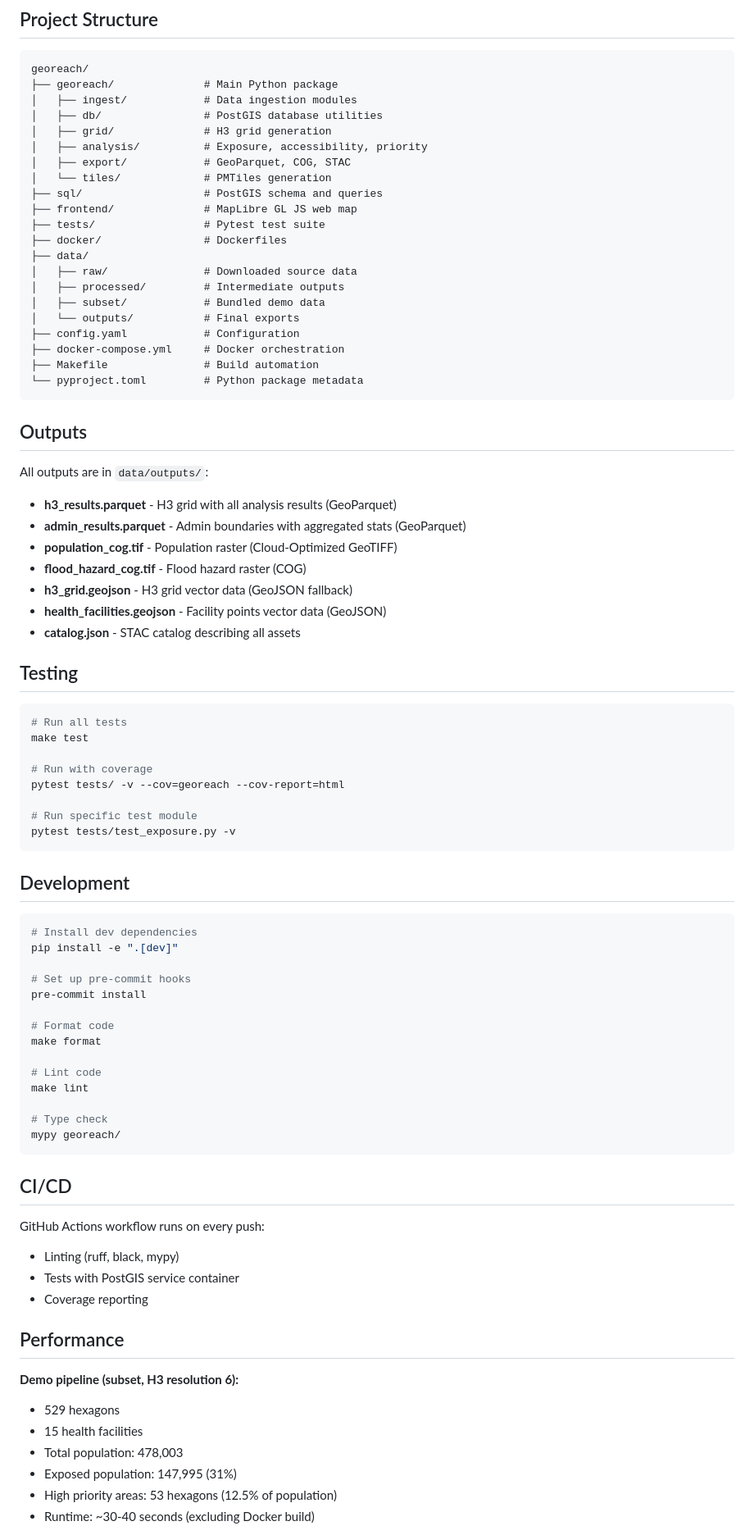
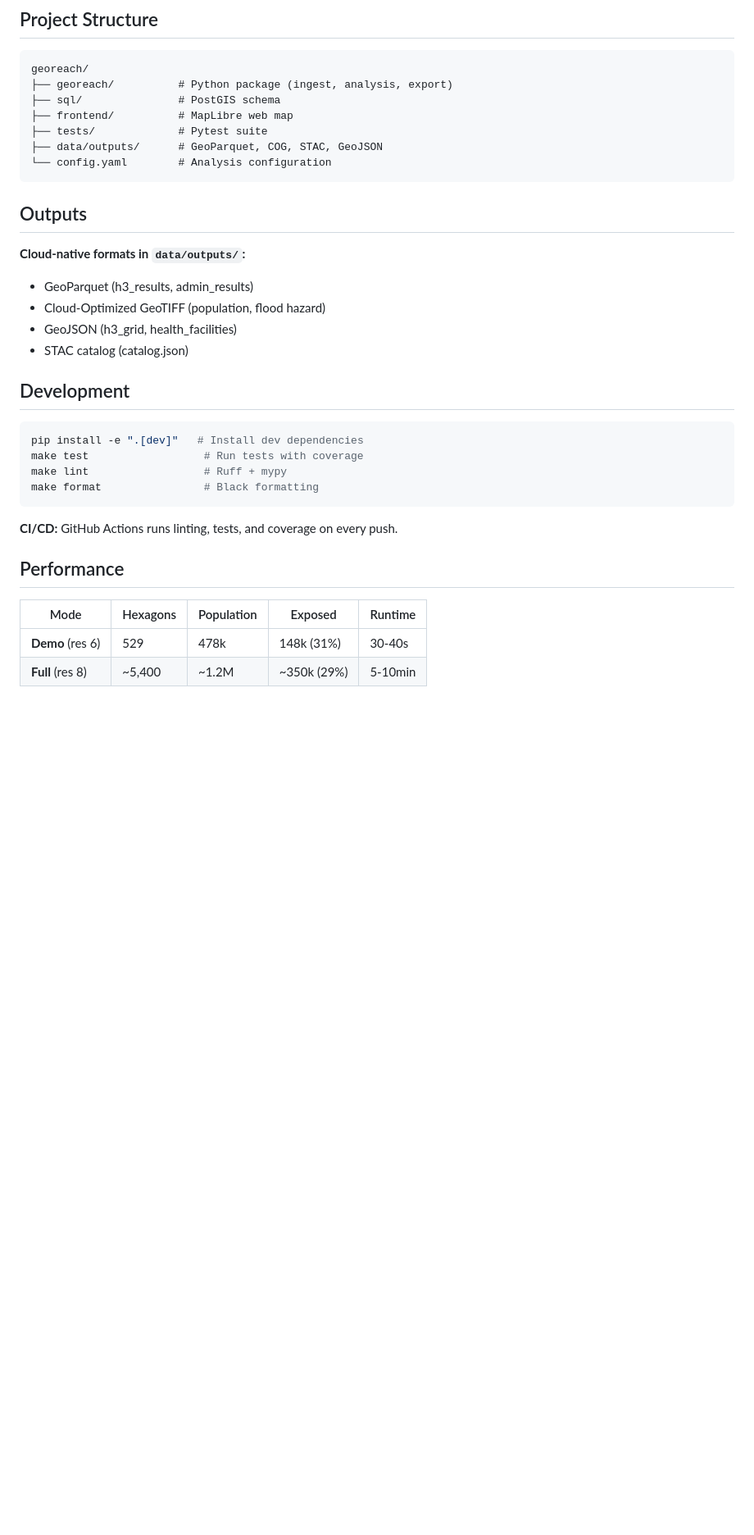
Before and after one commit to JuniorDieka/georeach, a Markdown page: README.md, the part around one of its changes. Shown at 82% size. Rendered like a GitHub page; blank space fills up the shorter version.

Commit message:
Streamline README for better scannability and conciseness

````diff
--- a/README.md
+++ b/README.md
@@ -242,86 +166,37 @@ analysis:
 
 ```
 georeach/
-├── georeach/              # Main Python package
-│   ├── ingest/            # Data ingestion modules
-│   ├── db/                # PostGIS database utilities
-│   ├── grid/              # H3 grid generation
-│   ├── analysis/          # Exposure, accessibility, priority
-│   ├── export/            # GeoParquet, COG, STAC
-│   └── tiles/             # PMTiles generation
-├── sql/                   # PostGIS schema and queries
-├── frontend/              # MapLibre GL JS web map
-├── tests/                 # Pytest test suite
-├── docker/                # Dockerfiles
-├── data/
-│   ├── raw/               # Downloaded source data
-│   ├── processed/         # Intermediate outputs
-│   ├── subset/            # Bundled demo data
-│   └── outputs/           # Final exports
-├── config.yaml            # Configuration
-├── docker-compose.yml     # Docker orchestration
-├── Makefile               # Build automation
-└── pyproject.toml         # Python package metadata
+├── georeach/          # Python package (ingest, analysis, export)
+├── sql/               # PostGIS schema
+├── frontend/          # MapLibre web map
+├── tests/             # Pytest suite
+├── data/outputs/      # GeoParquet, COG, STAC, GeoJSON
+└── config.yaml        # Analysis configuration
 ```
 
 ## Outputs
 
-All outputs are in `data/outputs/`:
-
-- **h3_results.parquet** - H3 grid with all analysis results (GeoParquet)
-- **admin_results.parquet** - Admin boundaries with aggregated stats (GeoParquet)
-- **population_cog.tif** - Population raster (Cloud-Optimized GeoTIFF)
-- **flood_hazard_cog.tif** - Flood hazard raster (COG)
-- **h3_grid.geojson** - H3 grid vector data (GeoJSON fallback)
-- **health_facilities.geojson** - Facility points vector data (GeoJSON)
-- **catalog.json** - STAC catalog describing all assets
-
-## Testing
-
-```bash
-# Run all tests
-make test
-
-# Run with coverage
-pytest tests/ -v --cov=georeach --cov-report=html
-
-# Run specific test module
-pytest tests/test_exposure.py -v
-```
+**Cloud-native formats in `data/outputs/`:**
+- GeoParquet (h3_results, admin_results)
+- Cloud-Optimized GeoTIFF (population, flood hazard)
+- GeoJSON (h3_grid, health_facilities)
+- STAC catalog (catalog.json)
 
 ## Development
 
 ```bash
-# Install dev dependencies
-pip install -e ".[dev]"
-
-# Set up pre-commit hooks
-pre-commit install
-
-# Format code
-make format
-
-# Lint code
-make lint
-
-# Type check
-mypy georeach/
+pip install -e ".[dev]"   # Install dev dependencies
+make test                  # Run tests with coverage
+make lint                  # Ruff + mypy
+make format                # Black formatting
 ```
 
-## CI/CD
-
-GitHub Actions workflow runs on every push:
-- Linting (ruff, black, mypy)
-- Tests with PostGIS service container
-- Coverage reporting
+**CI/CD:** GitHub Actions runs linting, tests, and coverage on every push.
 
 ## Performance
 
-**Demo pipeline (subset, H3 resolution 6):**
-- 529 hexagons
-- 15 health facilities
-- Total population: 478,003
-- Exposed population: 147,995 (31%)
-- High priority areas: 53 hexagons (12.5% of population)
-- Runtime: ~30-40 seconds (excluding Docker build)
+| Mode | Hexagons | Population | Exposed | Runtime |
+|------|----------|------------|---------|----------|
+| **Demo** (res 6) | 529 | 478k | 148k (31%) | 30-40s |
+| **Full** (res 8) | ~5,400 | ~1.2M | ~350k (29%) | 5-10min |
 
````
Also changed, not shown: other parts of README.md (+37 -119 lines).
